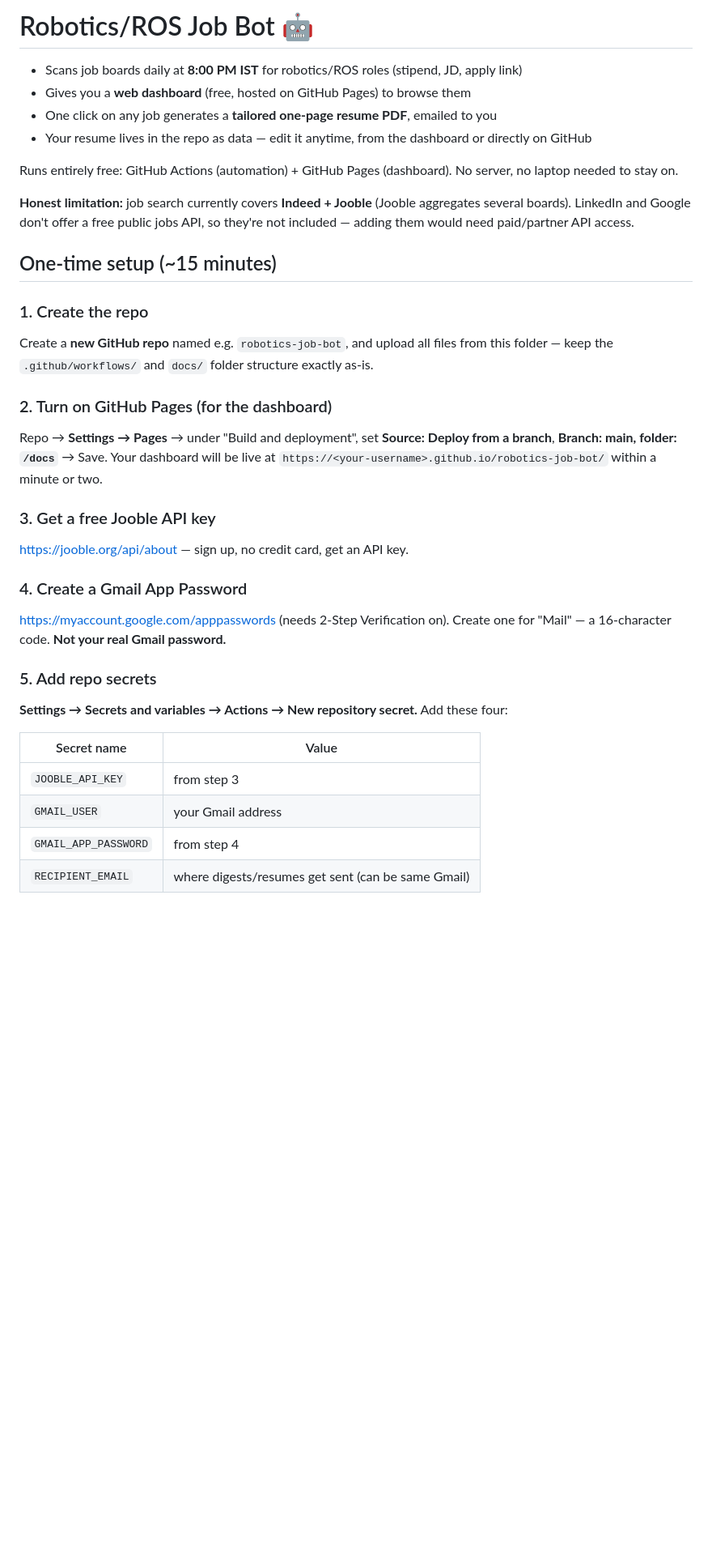
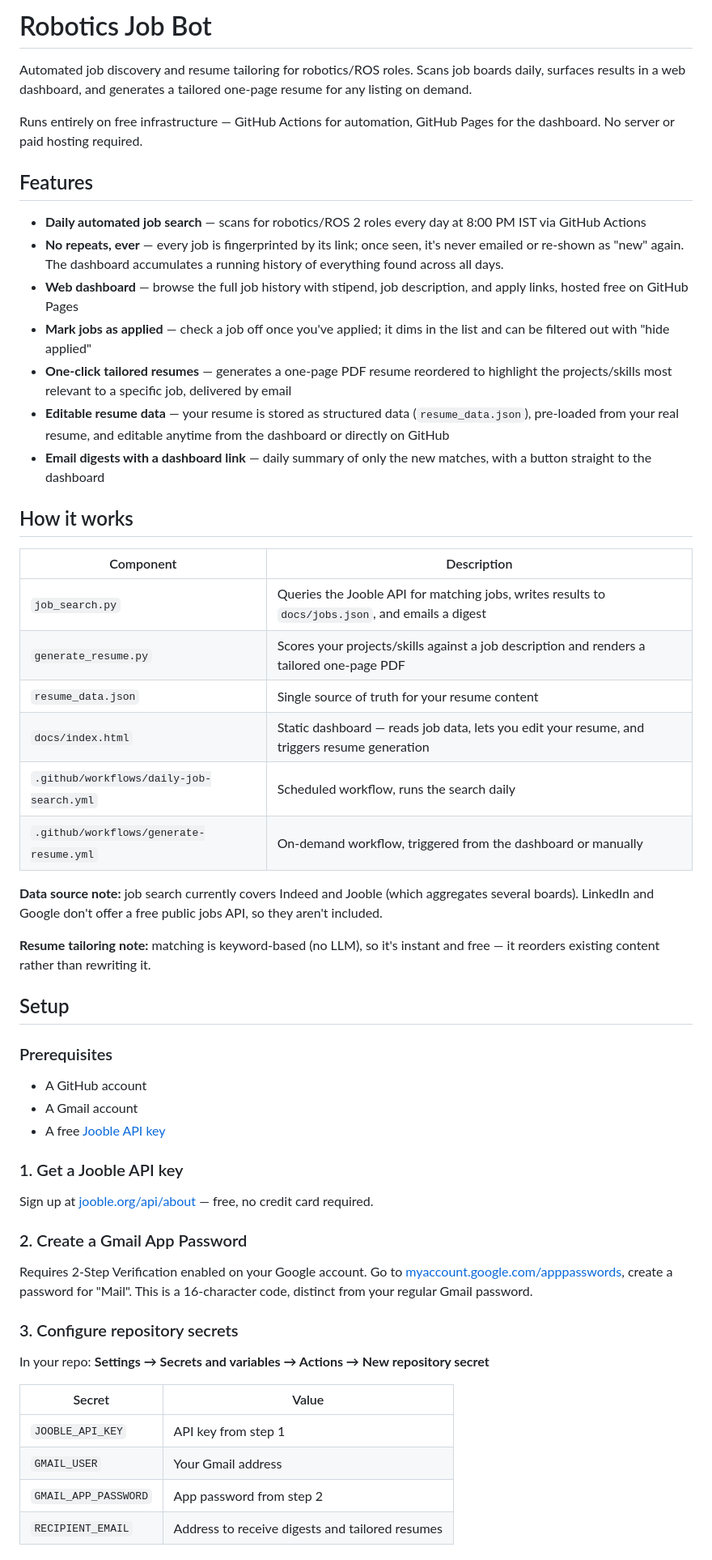
Before and after one commit to nandanaa555/robotics-job-bot, a Markdown page: README.md, the part around one of its changes. Shown at 81% size. Rendered like a GitHub page; blank space fills up the shorter version.

```diff
--- a/README.md
+++ b/README.md
@@ -1,36 +1,55 @@
-# Robotics/ROS Job Bot 🤖
+# Robotics Job Bot
 
-- Scans job boards daily at **8:00 PM IST** for robotics/ROS roles (stipend, JD, apply link)
-- Gives you a **web dashboard** (free, hosted on GitHub Pages) to browse them
-- One click on any job generates a **tailored one-page resume PDF**, emailed to you
-- Your resume lives in the repo as data — edit it anytime, from the dashboard or directly on GitHub
+Automated job discovery and resume tailoring for robotics/ROS roles. Scans job boards daily, surfaces results in a web dashboard, and generates a tailored one-page resume for any listing on demand.
 
-Runs entirely free: GitHub Actions (automation) + GitHub Pages (dashboard). No server, no laptop needed to stay on.
+Runs entirely on free infrastructure — GitHub Actions for automation, GitHub Pages for the dashboard. No server or paid hosting required.
 
-**Honest limitation:** job search currently covers **Indeed + Jooble** (Jooble aggregates several boards). LinkedIn and Google don't offer a free public jobs API, so they're not included — adding them would need paid/partner API access.
+## Features
 
-## One-time setup (~15 minutes)
+- **Daily automated job search** — scans for robotics/ROS 2 roles every day at 8:00 PM IST via GitHub Actions
+- **No repeats, ever** — every job is fingerprinted by its link; once seen, it's never emailed or re-shown as "new" again. The dashboard accumulates a running history of everything found across all days.
+- **Web dashboard** — browse the full job history with stipend, job description, and apply links, hosted free on GitHub Pages
+- **Mark jobs as applied** — check a job off once you've applied; it dims in the list and can be filtered out with "hide applied"
+- **One-click tailored resumes** — generates a one-page PDF resume reordered to highlight the projects/skills most relevant to a specific job, delivered by email
+- **Editable resume data** — your resume is stored as structured data (`resume_data.json`), pre-loaded from your real resume, and editable anytime from the dashboard or directly on GitHub
+- **Email digests with a dashboard link** — daily summary of only the new matches, with a button straight to the dashboard
 
-### 1. Create the repo
-Create a **new GitHub repo** named e.g. `robotics-job-bot`, and upload all files from this folder — keep the `.github/workflows/` and `docs/` folder structure exactly as-is.
+## How it works
 
-### 2. Turn on GitHub Pages (for the dashboard)
-Repo → **Settings → Pages** → under "Build and deployment", set **Source: Deploy from a branch**, **Branch: main, folder: `/docs`** → Save.
-Your dashboard will be live at `https://<your-username>.github.io/robotics-job-bot/` within a minute or two.
+| Component | Description |
+|---|---|
+| `job_search.py` | Queries the Jooble API for matching jobs, writes results to `docs/jobs.json`, and emails a digest |
+| `generate_resume.py` | Scores your projects/skills against a job description and renders a tailored one-page PDF |
+| `resume_data.json` | Single source of truth for your resume content |
+| `docs/index.html` | Static dashboard — reads job data, lets you edit your resume, and triggers resume generation |
+| `.github/workflows/daily-job-search.yml` | Scheduled workflow, runs the search daily |
+| `.github/workflows/generate-resume.yml` | On-demand workflow, triggered from the dashboard or manually |
 
-### 3. Get a free Jooble API key
-https://jooble.org/api/about — sign up, no credit card, get an API key.
+**Data source note:** job search currently covers Indeed and Jooble (which aggregates several boards). LinkedIn and Google don't offer a free public jobs API, so they aren't included.
 
-### 4. Create a Gmail App Password
-https://myaccount.google.com/apppasswords (needs 2-Step Verification on). Create one for "Mail" — a 16-character code. **Not your real Gmail password.**
+**Resume tailoring note:** matching is keyword-based (no LLM), so it's instant and free — it reorders existing content rather than rewriting it.
 
-### 5. Add repo secrets
-**Settings → Secrets and variables → Actions → New repository secret.** Add these four:
+## Setup
 
-| Secret name | Value |
+### Prerequisites
+- A GitHub account
+- A Gmail account
+- A free [Jooble API key](https://jooble.org/api/about)
+
+### 1. Get a Jooble API key
+Sign up at [jooble.org/api/about](https://jooble.org/api/about) — free, no credit card required.
+
+### 2. Create a Gmail App Password
+Requires 2-Step Verification enabled on your Google account.
+Go to [myaccount.google.com/apppasswords](https://myaccount.google.com/apppasswords), create a password for "Mail". This is a 16-character code, distinct from your regular Gmail password.
+
+### 3. Configure repository secrets
+In your repo: **Settings → Secrets and variables → Actions → New repository secret**
+
+| Secret | Value |
 |---|---|
-| `JOOBLE_API_KEY` | from step 3 |
-| `GMAIL_USER` | your Gmail address |
-| `GMAIL_APP_PASSWORD` | from step 4 |
-| `RECIPIENT_EMAIL` | where digests/resumes get sent (can be same Gmail) |
+| `JOOBLE_API_KEY` | API key from step 1 |
+| `GMAIL_USER` | Your Gmail address |
+| `GMAIL_APP_PASSWORD` | App password from step 2 |
+| `RECIPIENT_EMAIL` | Address to receive digests and tailored resumes |
 
```
Also changed, not shown: other parts of README.md (+44 -32 lines).
